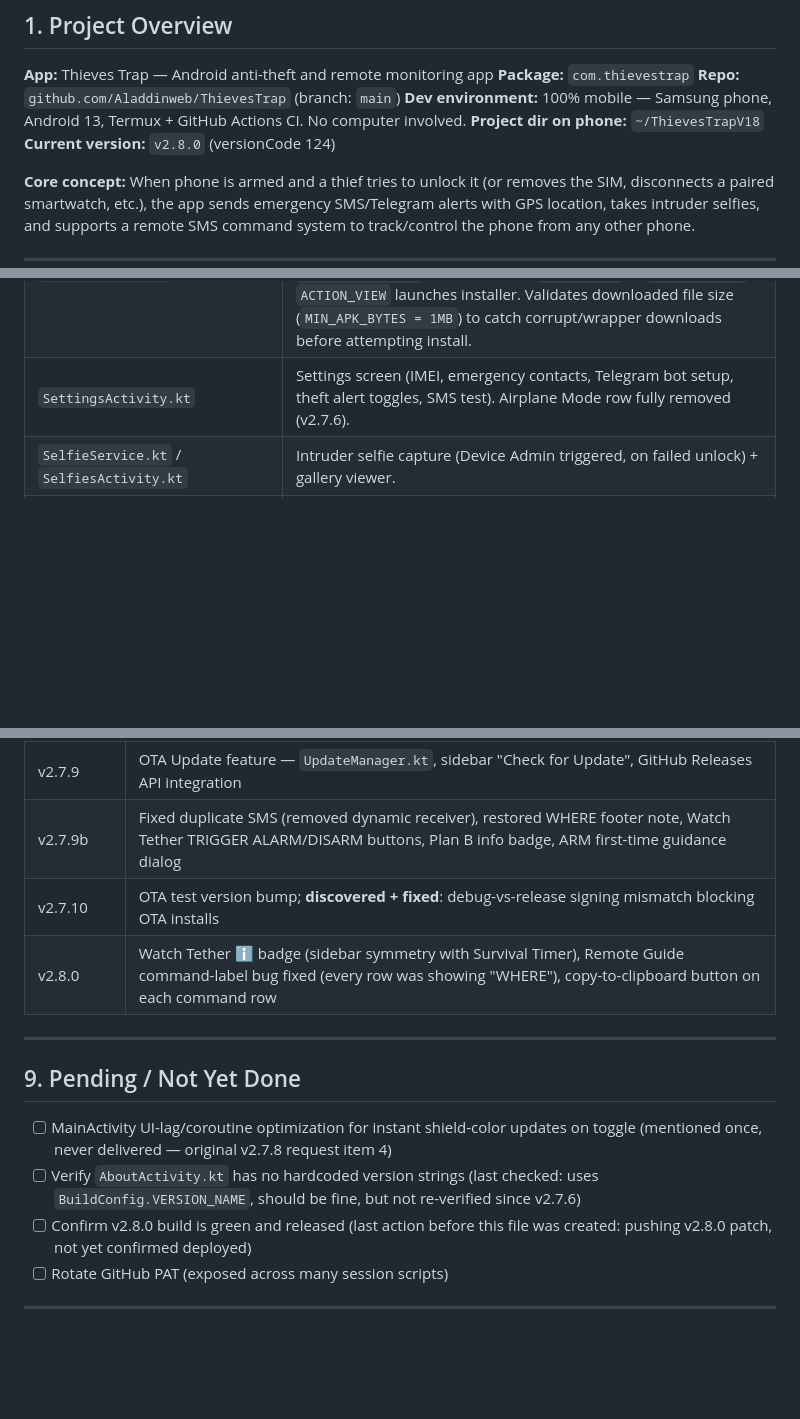
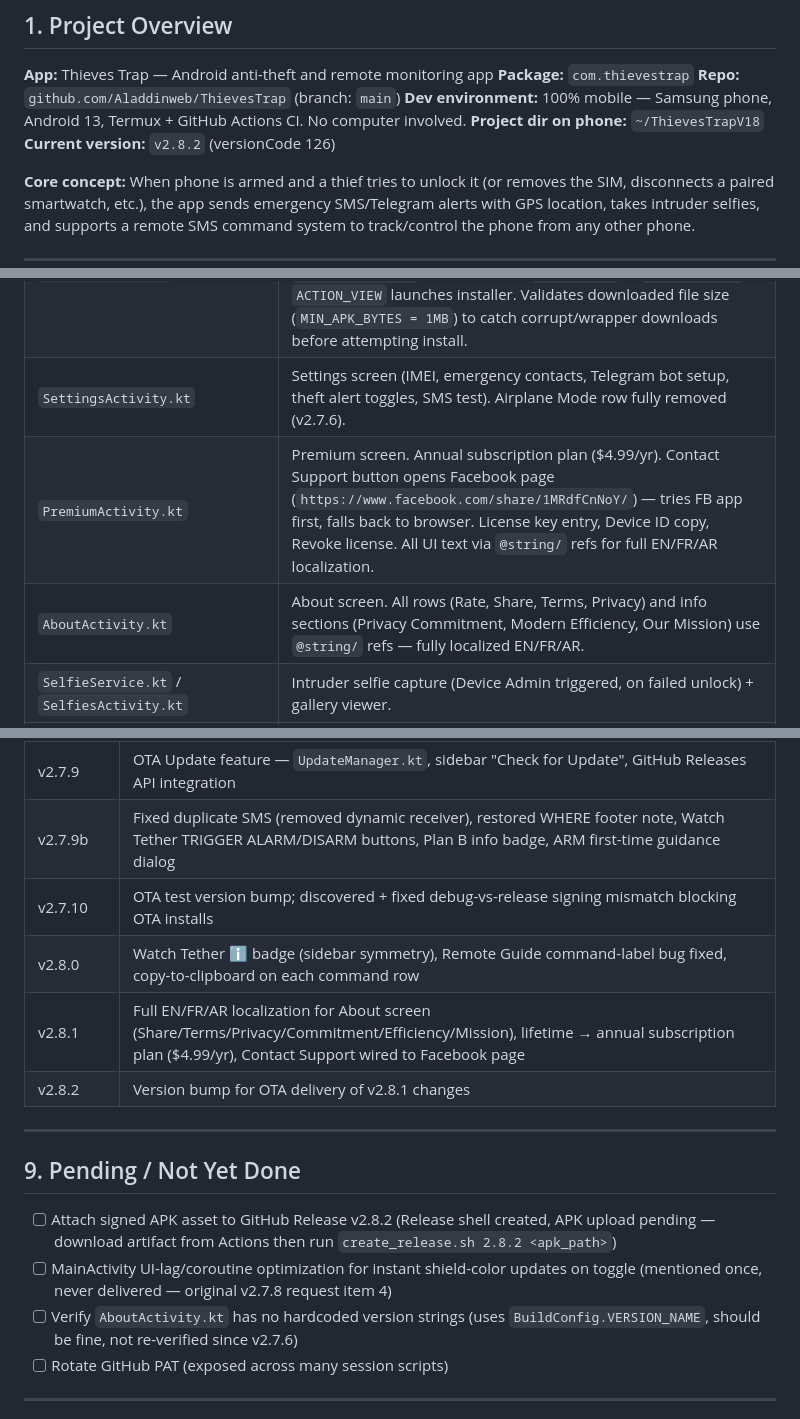
Before and after one commit to Aladdinweb/ThievesTrap, a Markdown page: STATE.md, 3 parts joined by grey strips. Rendered like a GitHub page; blank space fills up the shorter version.

```diff
--- a/STATE.md
+++ b/STATE.md
@@ -13,7 +13,7 @@
 **Repo:** `github.com/Aladdinweb/ThievesTrap` (branch: `main`)
 **Dev environment:** 100% mobile — Samsung phone, Android 13, Termux + GitHub Actions CI. No computer involved.
 **Project dir on phone:** `~/ThievesTrapV18`
-**Current version:** `v2.8.0` (versionCode 124)
+**Current version:** `v2.8.2` (versionCode 126)
 
 **Core concept:** When phone is armed and a thief tries to unlock it (or removes the SIM, disconnects a paired smartwatch, etc.), the app sends emergency SMS/Telegram alerts with GPS location, takes intruder selfies, and supports a remote SMS command system to track/control the phone from any other phone.
 
@@ -65,6 +66,8 @@ bash create_release.sh X.X.X /sdcard/Download/Thieves_Trap_vX.X.X_Final.apk
 | `RemoteGuideActivity.kt` | "Remote Control Guide" screen — lists all SMS commands using `item_command.xml` rows. Each row's real IDs are `tv_cmd_text` / `tv_cmd_desc` / `btn_copy_cmd` (NOT `tv_command_name`/`tv_command_desc` — that was a v2.7.9b bug, fixed in v2.8.0). Has ℹ️ badge (`btn_plan_b_info`) explaining the Plan B dynamic-PIN mechanism. |
 | `UpdateManager.kt` | OTA update logic. `checkForUpdate()` → GitHub Releases API → compares `tag_name` (strips "v") against `BuildConfig.VERSION_NAME` → shows AlertDialog if newer → `DownloadManager` streams APK to `Downloads/` → `FileProvider` + `ACTION_VIEW` launches installer. Validates downloaded file size (`MIN_APK_BYTES = 1MB`) to catch corrupt/wrapper downloads before attempting install. |
 | `SettingsActivity.kt` | Settings screen (IMEI, emergency contacts, Telegram bot setup, theft alert toggles, SMS test). Airplane Mode row fully removed (v2.7.6). |
+| `PremiumActivity.kt` | Premium screen. Annual subscription plan ($4.99/yr). Contact Support button opens Facebook page (`https://www.facebook.com/share/1MRdfCnNoY/`) — tries FB app first, falls back to browser. License key entry, Device ID copy, Revoke license. All UI text via `@string/` refs for full EN/FR/AR localization. |
+| `AboutActivity.kt` | About screen. All rows (Rate, Share, Terms, Privacy) and info sections (Privacy Commitment, Modern Efficiency, Our Mission) use `@string/` refs — fully localized EN/FR/AR. |
 | `SelfieService.kt` / `SelfiesActivity.kt` | Intruder selfie capture (Device Admin triggered, on failed unlock) + gallery viewer. |
 | `SurvivalTimerService.kt` | "I'm still safe" dead-man's-switch timer — sends emergency SMS if not cancelled in time. |
 | `SafeConfirmReceiver.kt` / `SafeConfirmActivity.kt` | "I'm Safe" button handling — stops `SurvivalTimerService` directly via `PendingIntent.getService`, **no PIN required**. |
@@ -162,16 +169,18 @@ bash create_release.sh X.X.X /sdcard/Download/Thieves_Trap_vX.X.X_Final.apk
 | v2.7.8 | Coroutine isolation (`SupervisorJob`), lightweight SIM trap (fixed freeze), Plan B PIN commands, build.yml artifact naming fix |
 | v2.7.9 | OTA Update feature — `UpdateManager.kt`, sidebar "Check for Update", GitHub Releases API integration |
 | v2.7.9b | Fixed duplicate SMS (removed dynamic receiver), restored WHERE footer note, Watch Tether TRIGGER ALARM/DISARM buttons, Plan B info badge, ARM first-time guidance dialog |
-| v2.7.10 | OTA test version bump; **discovered + fixed**: debug-vs-release signing mismatch blocking OTA installs |
-| v2.8.0 | Watch Tether ℹ️ badge (sidebar symmetry with Survival Timer), Remote Guide command-label bug fixed (every row was showing "WHERE"), copy-to-clipboard button on each command row |
+| v2.7.10 | OTA test version bump; discovered + fixed debug-vs-release signing mismatch blocking OTA installs |
+| v2.8.0 | Watch Tether ℹ️ badge (sidebar symmetry), Remote Guide command-label bug fixed, copy-to-clipboard on each command row |
+| v2.8.1 | Full EN/FR/AR localization for About screen (Share/Terms/Privacy/Commitment/Efficiency/Mission), lifetime → annual subscription plan ($4.99/yr), Contact Support wired to Facebook page |
+| v2.8.2 | Version bump for OTA delivery of v2.8.1 changes |
 
 ---
 
 ## 9. Pending / Not Yet Done
 
+- [ ] Attach signed APK asset to GitHub Release v2.8.2 (Release shell created, APK upload pending — download artifact from Actions then run `create_release.sh 2.8.2 <apk_path>`)
 - [ ] MainActivity UI-lag/coroutine optimization for instant shield-color updates on toggle (mentioned once, never delivered — original v2.7.8 request item 4)
-- [ ] Verify `AboutActivity.kt` has no hardcoded version strings (last checked: uses `BuildConfig.VERSION_NAME`, should be fine, but not re-verified since v2.7.6)
-- [ ] Confirm v2.8.0 build is green and released (last action before this file was created: pushing v2.8.0 patch, not yet confirmed deployed)
+- [ ] Verify `AboutActivity.kt` has no hardcoded version strings (uses `BuildConfig.VERSION_NAME`, should be fine, not re-verified since v2.7.6)
 - [ ] Rotate GitHub PAT (exposed across many session scripts)
 
 ---
```
Also changed, not shown: other parts of STATE.md (+17 -12 lines).
